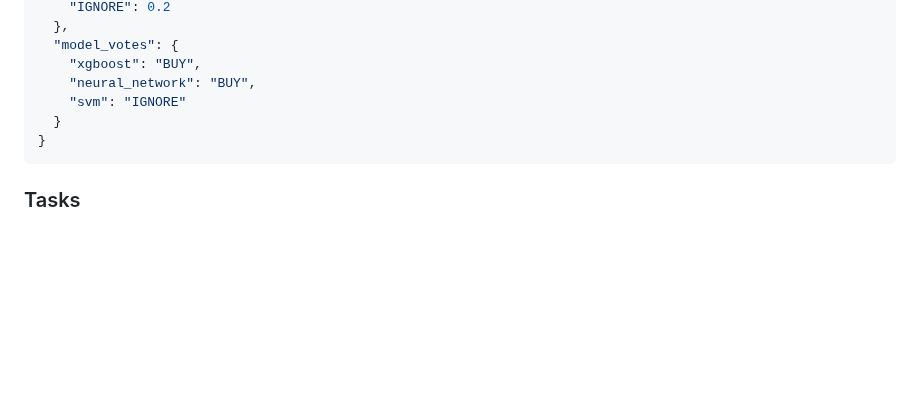
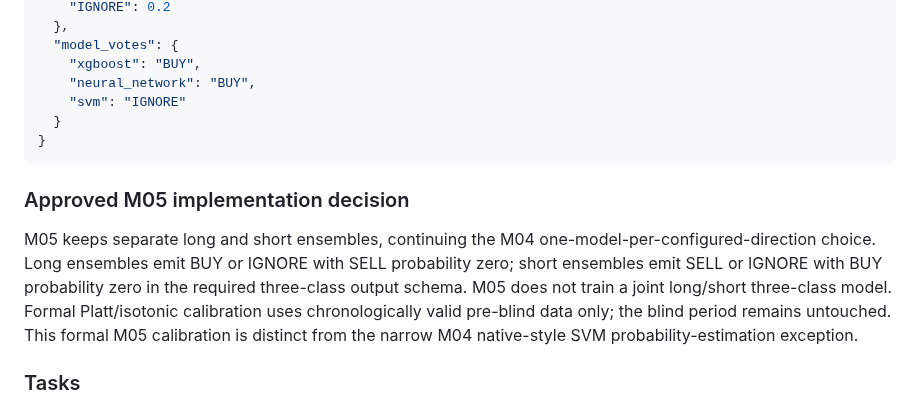
Before and after one commit to proof-lab/proof-lab, a Markdown page: PROGRESS.md, the part around the change. Rendered like a GitHub page; blank space fills up the shorter version.

Commit message:
docs(`/`): record directional M05 approval in `PROGRESS.md`
Recorded separate long and short ensembles, zero probability for the opposite action, and chronological pre-blind formal calibration.

Preserves the approved M04 direction contract while distinguishing M05 calibration from the earlier SVM compatibility exception.

````diff
--- a/PROGRESS.md
+++ b/PROGRESS.md
@@ -251,6 +251,10 @@ Every prediction must conform to this schema:
 }
 ```
 
+### Approved M05 implementation decision
+
+M05 keeps separate long and short ensembles, continuing the M04 one-model-per-configured-direction choice. Long ensembles emit BUY or IGNORE with SELL probability zero; short ensembles emit SELL or IGNORE with BUY probability zero in the required three-class output schema. M05 does not train a joint long/short three-class model. Formal Platt/isotonic calibration uses chronologically valid pre-blind data only; the blind period remains untouched. This formal M05 calibration is distinct from the narrow M04 native-style SVM probability-estimation exception.
+
 ### Tasks
 
 - [ ] Implement hard voting
````
